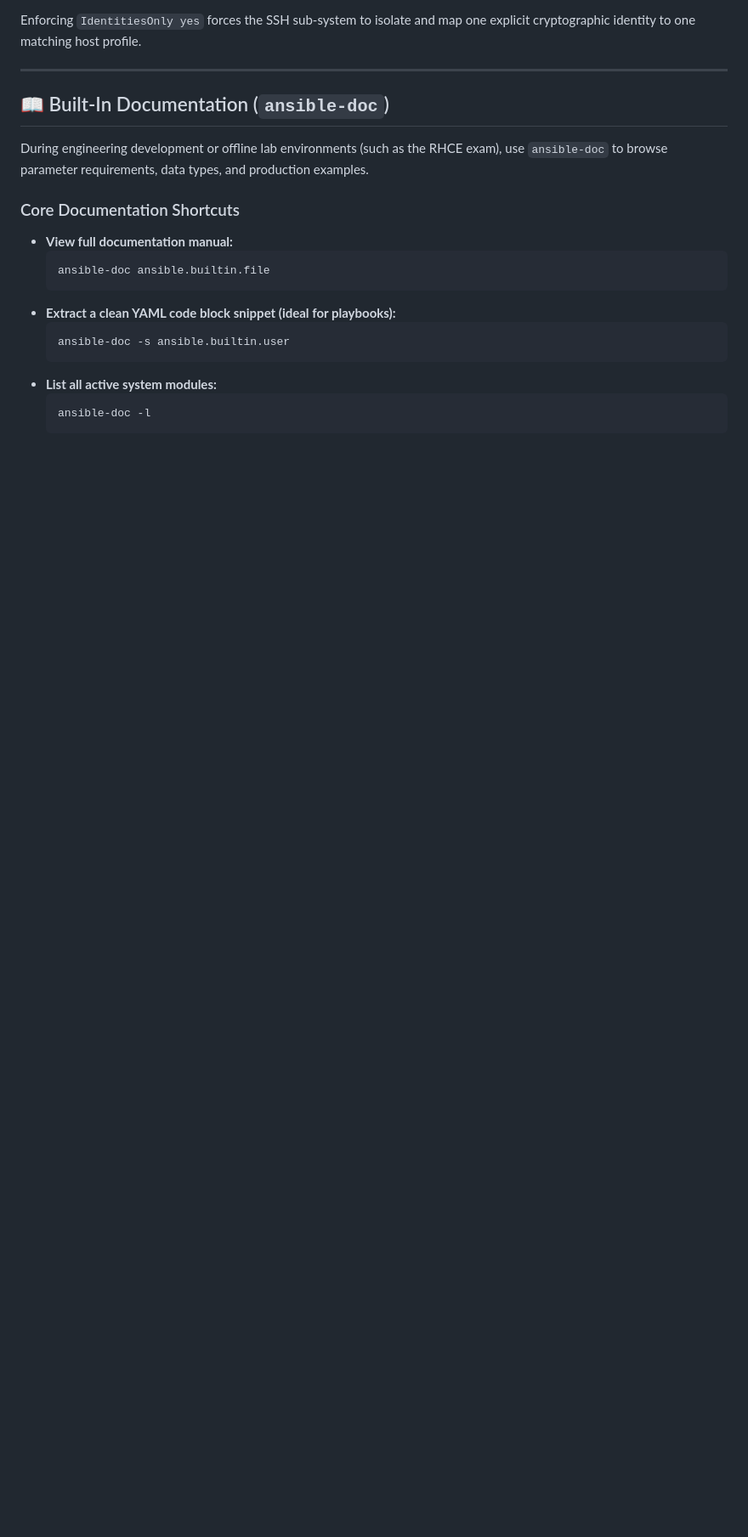
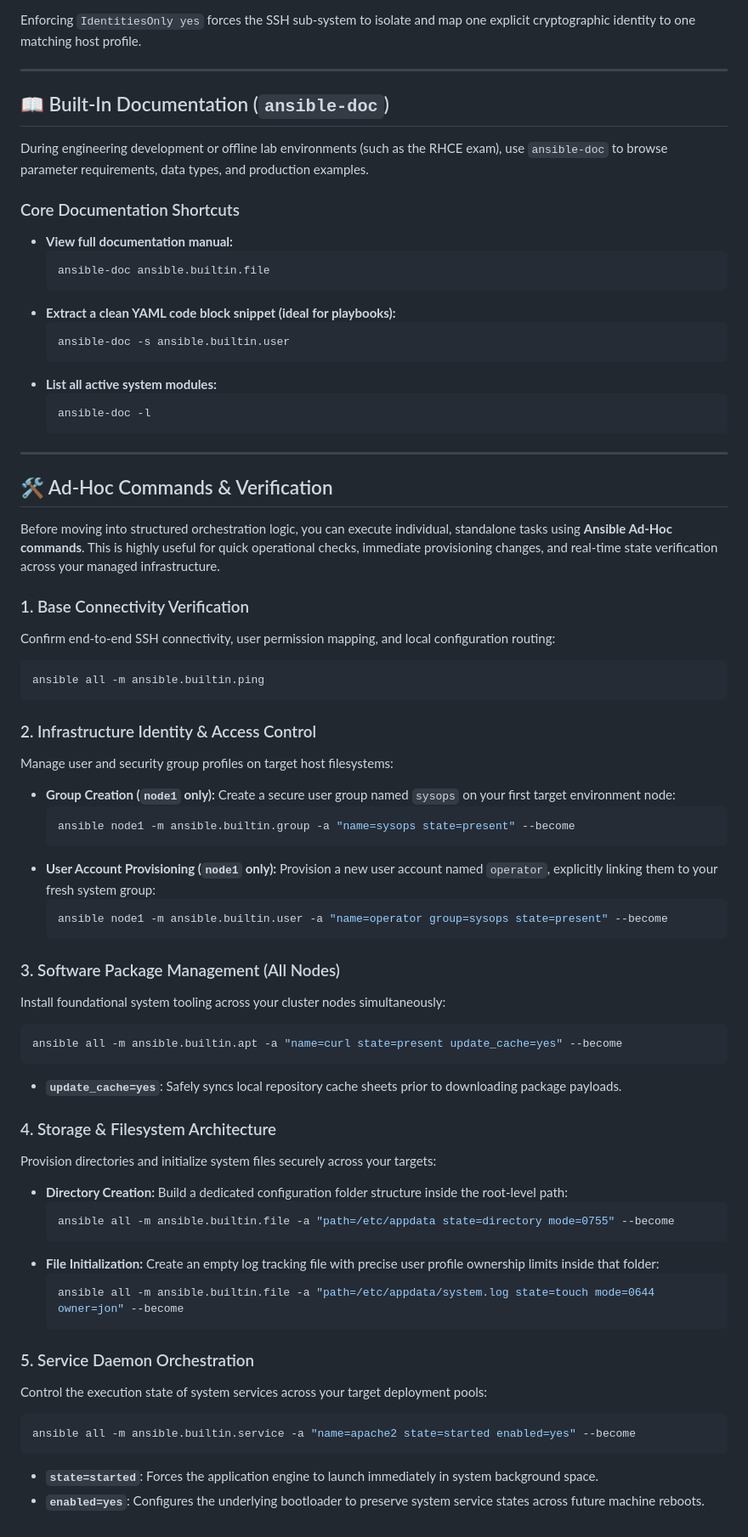
Before and after one commit to an9gh/ansible-works, a Markdown page: README.md, the part around the change. Shown at 85% size. Rendered like a GitHub page; blank space fills up the shorter version.

Commit message:
Doc: Add ad-hoc command guid with examples to README

````diff
--- a/README.md
+++ b/README.md
@@ -161,3 +161,58 @@ During engineering development or offline lab environments (such as the RHCE exa
   ```bash
   ansible-doc -l
   ```
+
+---
+
+## 🛠️ Ad-Hoc Commands & Verification
+
+Before moving into structured orchestration logic, you can execute individual, standalone tasks using **Ansible Ad-Hoc commands**. This is highly useful for quick operational checks, immediate provisioning changes, and real-time state verification across your managed infrastructure.
+
+### 1. Base Connectivity Verification
+Confirm end-to-end SSH connectivity, user permission mapping, and local configuration routing:
+```bash
+ansible all -m ansible.builtin.ping
+```
+
+### 2. Infrastructure Identity & Access Control
+Manage user and security group profiles on target host filesystems:
+
+* **Group Creation (`node1` only):**
+  Create a secure user group named `sysops` on your first target environment node:
+  ```bash
+  ansible node1 -m ansible.builtin.group -a "name=sysops state=present" --become
+  ```
+* **User Account Provisioning (`node1` only):**
+  Provision a new user account named `operator`, explicitly linking them to your fresh system group:
+  ```bash
+  ansible node1 -m ansible.builtin.user -a "name=operator group=sysops state=present" --become
+  ```
+
+### 3. Software Package Management (All Nodes)
+Install foundational system tooling across your cluster nodes simultaneously:
+```bash
+ansible all -m ansible.builtin.apt -a "name=curl state=present update_cache=yes" --become
+```
+* **`update_cache=yes`**: Safely syncs local repository cache sheets prior to downloading package payloads.
+
+### 4. Storage & Filesystem Architecture
+Provision directories and initialize system files securely across your targets:
+
+* **Directory Creation:**
+  Build a dedicated configuration folder structure inside the root-level path:
+  ```bash
+  ansible all -m ansible.builtin.file -a "path=/etc/appdata state=directory mode=0755" --become
+  ```
+* **File Initialization:**
+  Create an empty log tracking file with precise user profile ownership limits inside that folder:
+  ```bash
+  ansible all -m ansible.builtin.file -a "path=/etc/appdata/system.log state=touch mode=0644 owner=jon" --become
+  ```
+
+### 5. Service Daemon Orchestration
+Control the execution state of system services across your target deployment pools:
+```bash
+ansible all -m ansible.builtin.service -a "name=apache2 state=started enabled=yes" --become
+```
+* **`state=started`**: Forces the application engine to launch immediately in system background space.
+* **`enabled=yes`**: Configures the underlying bootloader to preserve system service states across future machine reboots.
````
